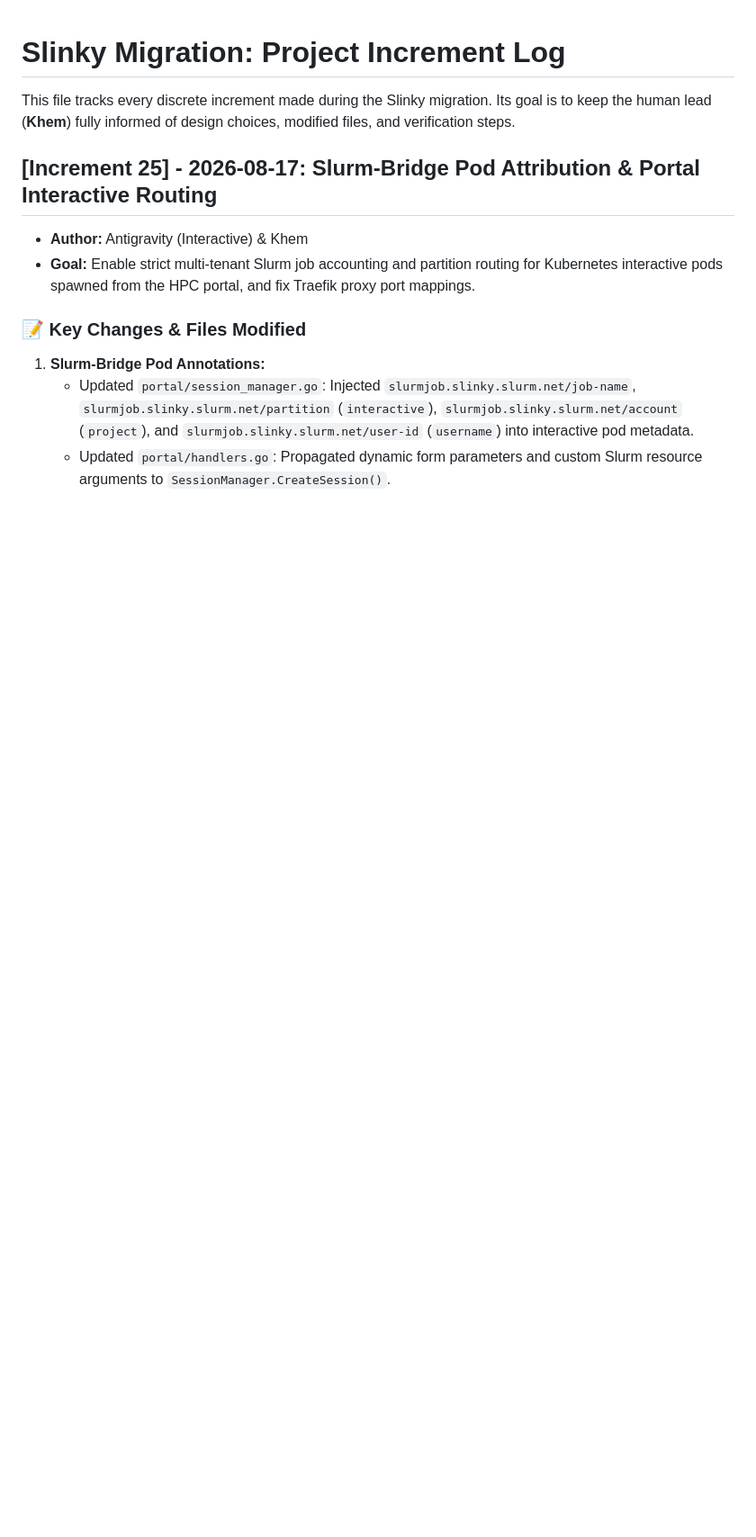
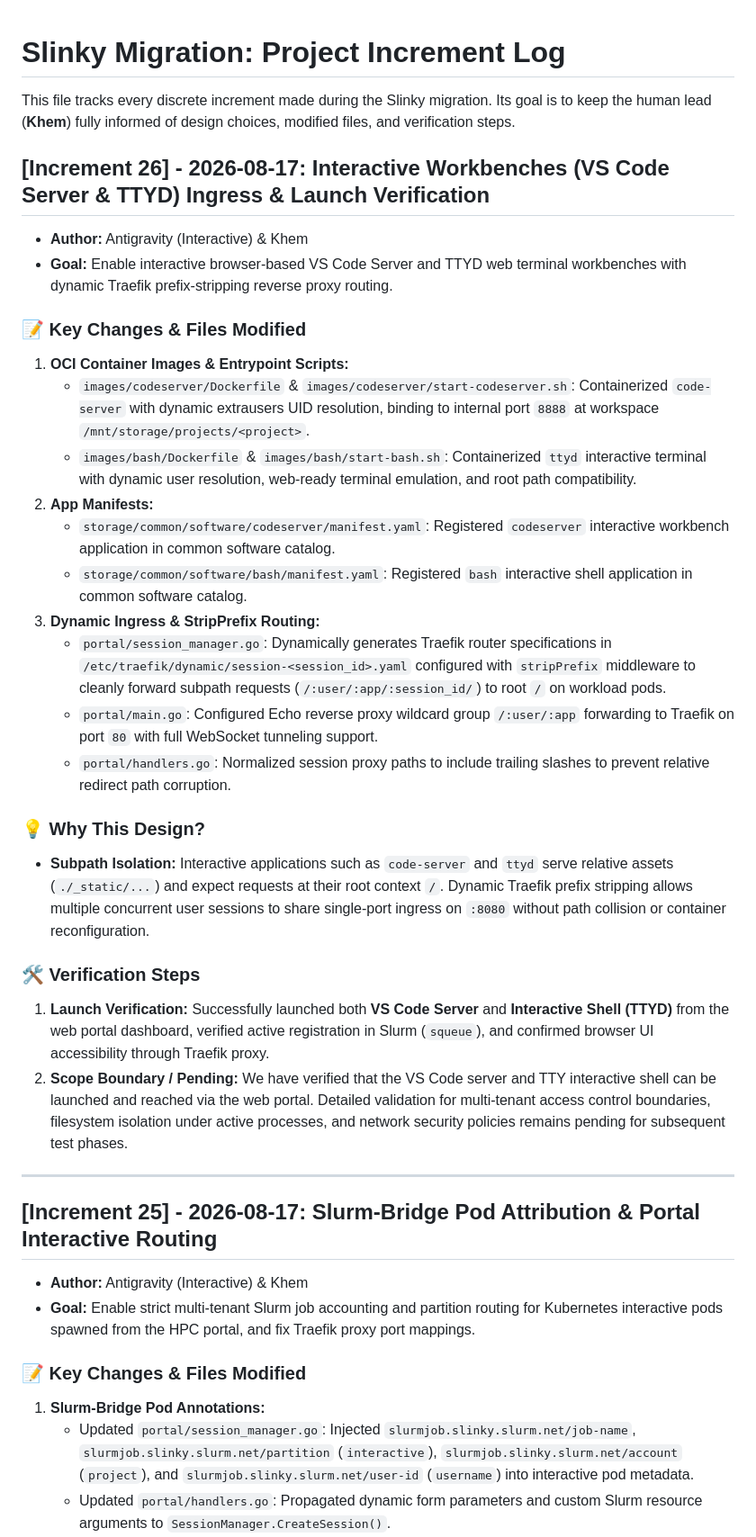
Before and after one commit to khemingkapat/ai_sandbox, a Markdown page: docs/INCREMENT_LOG.md, the part around the change. Shown at 90% size. GitHub-like rendering; blank space fills up the shorter version.

Commit message:
docs: log Increment 26 for interactive workbench launch verification

```diff
--- a/docs/INCREMENT_LOG.md
+++ b/docs/INCREMENT_LOG.md
@@ -1,6 +1,33 @@
 # Slinky Migration: Project Increment Log
 
 This file tracks every discrete increment made during the Slinky migration. Its goal is to keep the human lead (**Khem**) fully informed of design choices, modified files, and verification steps.
+
+## [Increment 26] - 2026-08-17: Interactive Workbenches (VS Code Server & TTYD) Ingress & Launch Verification
+
+*   **Author:** Antigravity (Interactive) & Khem
+*   **Goal:** Enable interactive browser-based VS Code Server and TTYD web terminal workbenches with dynamic Traefik prefix-stripping reverse proxy routing.
+
+### 📝 Key Changes & Files Modified
+
+1.  **OCI Container Images & Entrypoint Scripts:**
+    *   `images/codeserver/Dockerfile` & `images/codeserver/start-codeserver.sh`: Containerized `code-server` with dynamic extrausers UID resolution, binding to internal port `8888` at workspace `/mnt/storage/projects/<project>`.
+    *   `images/bash/Dockerfile` & `images/bash/start-bash.sh`: Containerized `ttyd` interactive terminal with dynamic user resolution, web-ready terminal emulation, and root path compatibility.
+2.  **App Manifests:**
+    *   `storage/common/software/codeserver/manifest.yaml`: Registered `codeserver` interactive workbench application in common software catalog.
+    *   `storage/common/software/bash/manifest.yaml`: Registered `bash` interactive shell application in common software catalog.
+3.  **Dynamic Ingress & StripPrefix Routing:**
+    *   `portal/session_manager.go`: Dynamically generates Traefik router specifications in `/etc/traefik/dynamic/session-<session_id>.yaml` configured with `stripPrefix` middleware to cleanly forward subpath requests (`/:user/:app/:session_id/`) to root `/` on workload pods.
+    *   `portal/main.go`: Configured Echo reverse proxy wildcard group `/:user/:app` forwarding to Traefik on port `80` with full WebSocket tunneling support.
+    *   `portal/handlers.go`: Normalized session proxy paths to include trailing slashes to prevent relative redirect path corruption.
+
+### 💡 Why This Design?
+*   **Subpath Isolation:** Interactive applications such as `code-server` and `ttyd` serve relative assets (`./_static/...`) and expect requests at their root context `/`. Dynamic Traefik prefix stripping allows multiple concurrent user sessions to share single-port ingress on `:8080` without path collision or container reconfiguration.
+
+### 🛠️ Verification Steps
+1.  **Launch Verification:** Successfully launched both **VS Code Server** and **Interactive Shell (TTYD)** from the web portal dashboard, verified active registration in Slurm (`squeue`), and confirmed browser UI accessibility through Traefik proxy.
+2.  **Scope Boundary / Pending:** We have verified that the VS Code server and TTY interactive shell can be launched and reached via the web portal. Detailed validation for multi-tenant access control boundaries, filesystem isolation under active processes, and network security policies remains pending for subsequent test phases.
+
+---
 
 ## [Increment 25] - 2026-08-17: Slurm-Bridge Pod Attribution & Portal Interactive Routing
 
```
